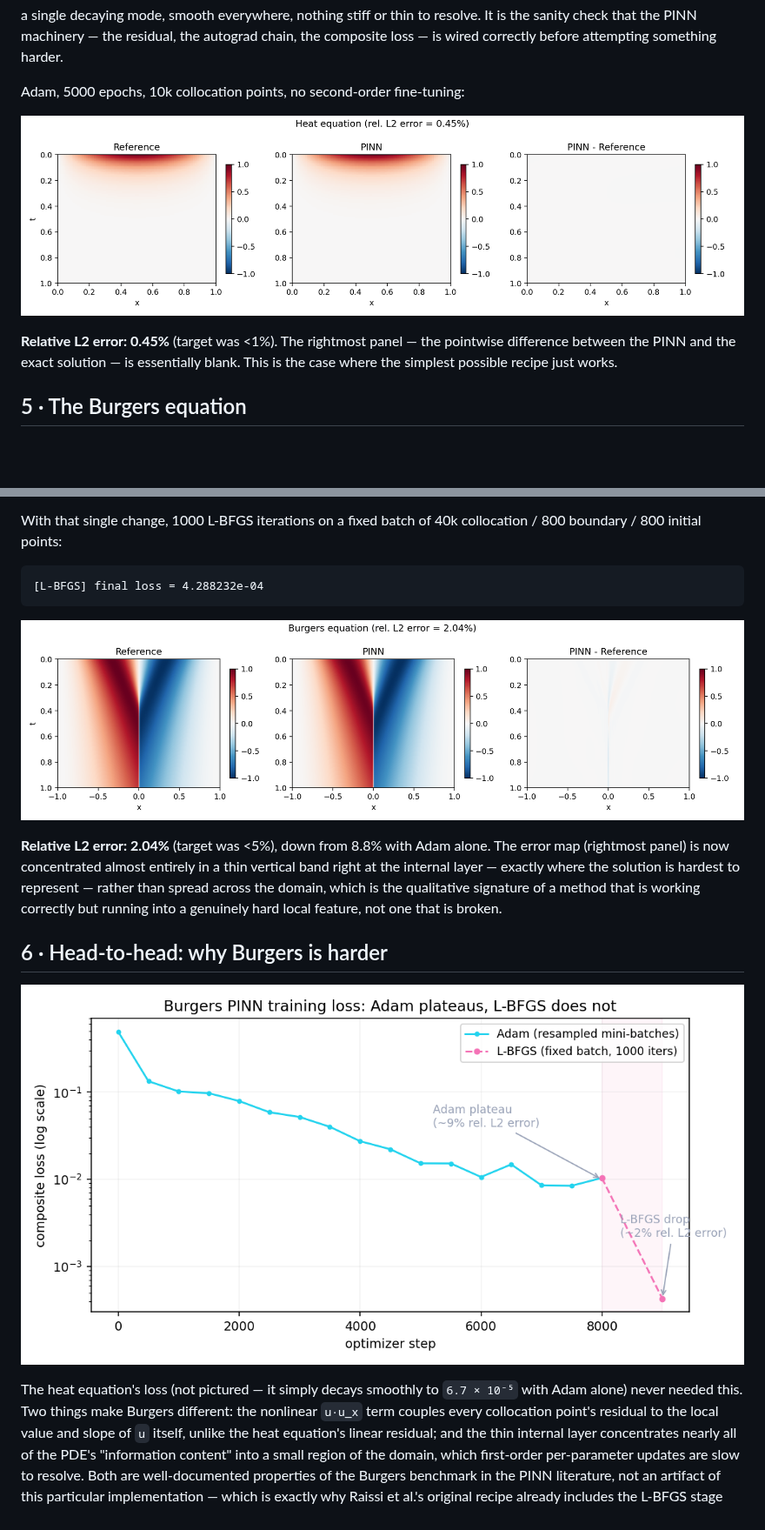
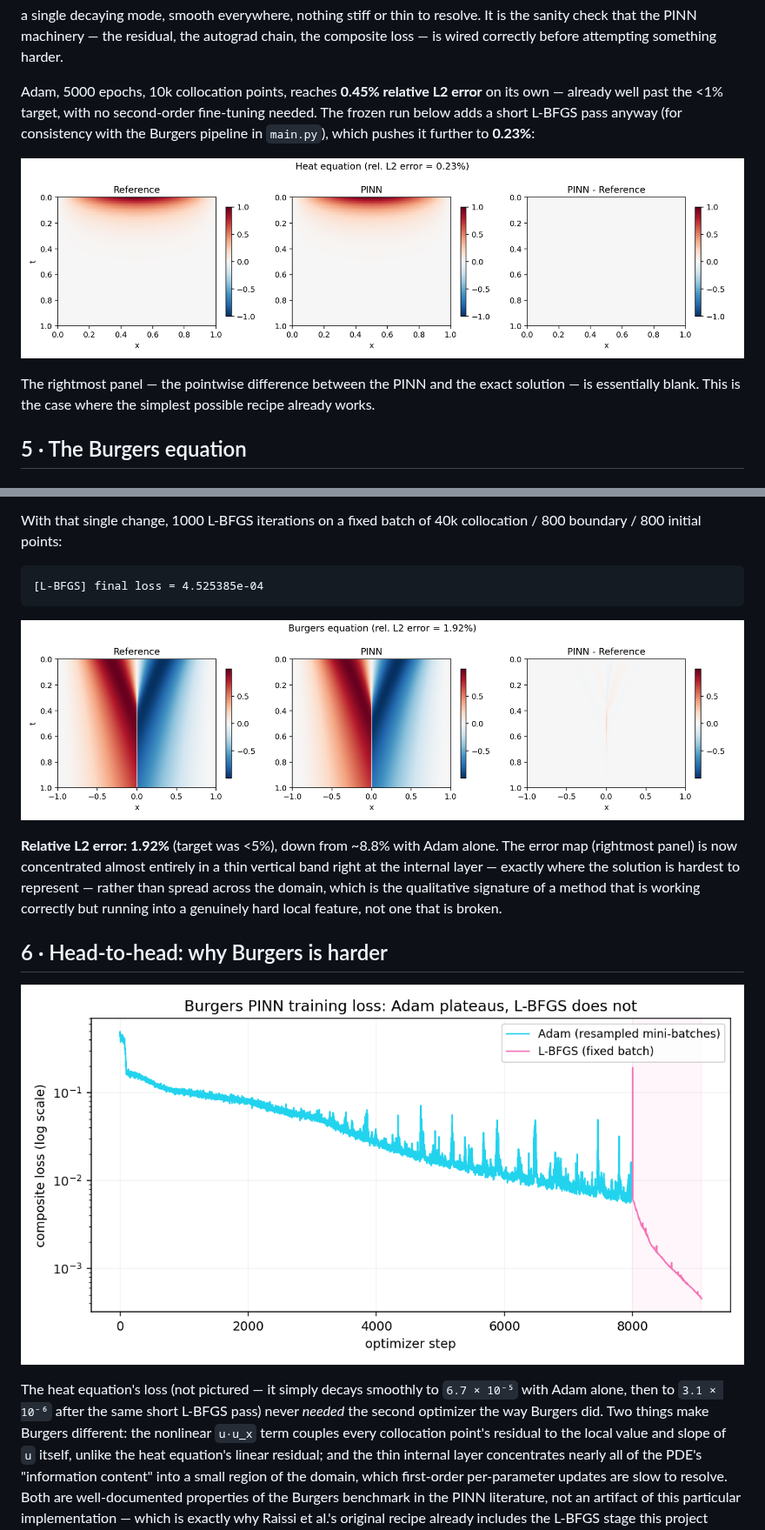
Before and after one commit to crozol/04-pinns, a Markdown page: README.md, 2 parts joined by grey strips. Shown at 87% size. GitHub-like rendering; pictures changed too: figures/burgers_comparison.png, figures/burgers_loss_curve.png, figures/heat_comparison.png; blank space fills up the shorter version.

````diff
--- a/README.md
+++ b/README.md
@@ -93,13 +93,17 @@ It is the sanity check that the PINN machinery — the residual, the autograd
 chain, the composite loss — is wired correctly before attempting something
 harder.
 
-Adam, 5000 epochs, 10k collocation points, no second-order fine-tuning:
+Adam, 5000 epochs, 10k collocation points, reaches **0.45% relative L2
+error** on its own — already well past the <1% target, with no second-order
+fine-tuning needed. The frozen run below adds a short L-BFGS pass anyway
+(for consistency with the Burgers pipeline in `main.py`), which pushes it
+further to **0.23%**:
 
 ![Heat equation: PINN vs. analytical solution](figures/heat_comparison.png)
 
-**Relative L2 error: 0.45%** (target was <1%). The rightmost panel — the
-pointwise difference between the PINN and the exact solution — is essentially
-blank. This is the case where the simplest possible recipe just works.
+The rightmost panel — the pointwise difference between the PINN and the
+exact solution — is essentially blank. This is the case where the simplest
+possible recipe already works.
 
 ## 5 · The Burgers equation
 
@@ -203,12 +207,12 @@ With that single change, 1000 L-BFGS iterations on a fixed batch of 40k
 collocation / 800 boundary / 800 initial points:
 
 ```
-[L-BFGS] final loss = 4.288232e-04
+[L-BFGS] final loss = 4.525385e-04
 ```
 
 ![Burgers equation: PINN vs. spectral reference](figures/burgers_comparison.png)
 
-**Relative L2 error: 2.04%** (target was <5%), down from 8.8% with Adam
+**Relative L2 error: 1.92%** (target was <5%), down from ~8.8% with Adam
 alone. The error map (rightmost panel) is now concentrated almost entirely in
 a thin vertical band right at the internal layer — exactly where the solution
 is hardest to represent — rather than spread across the domain, which is the
@@ -220,7 +224,9 @@ a genuinely hard local feature, not one that is broken.
 ![Burgers PINN training loss: Adam plateaus, L-BFGS does not](figures/burgers_loss_curve.png)
 
 The heat equation's loss (not pictured — it simply decays smoothly to
-`6.7 × 10⁻⁵` with Adam alone) never needed this. Two things make Burgers
+`6.7 × 10⁻⁵` with Adam alone, then to `3.1 × 10⁻⁶` after the same short
+L-BFGS pass) never *needed* the second optimizer the way Burgers did. Two
+things make Burgers
 different: the nonlinear `u·u_x` term couples every collocation point's
 residual to the local value and slope of `u` itself, unlike the heat
 equation's linear residual; and the thin internal layer concentrates nearly
````
Also changed, not shown: other parts of README.md (+3 -1 lines), 5 other files.
